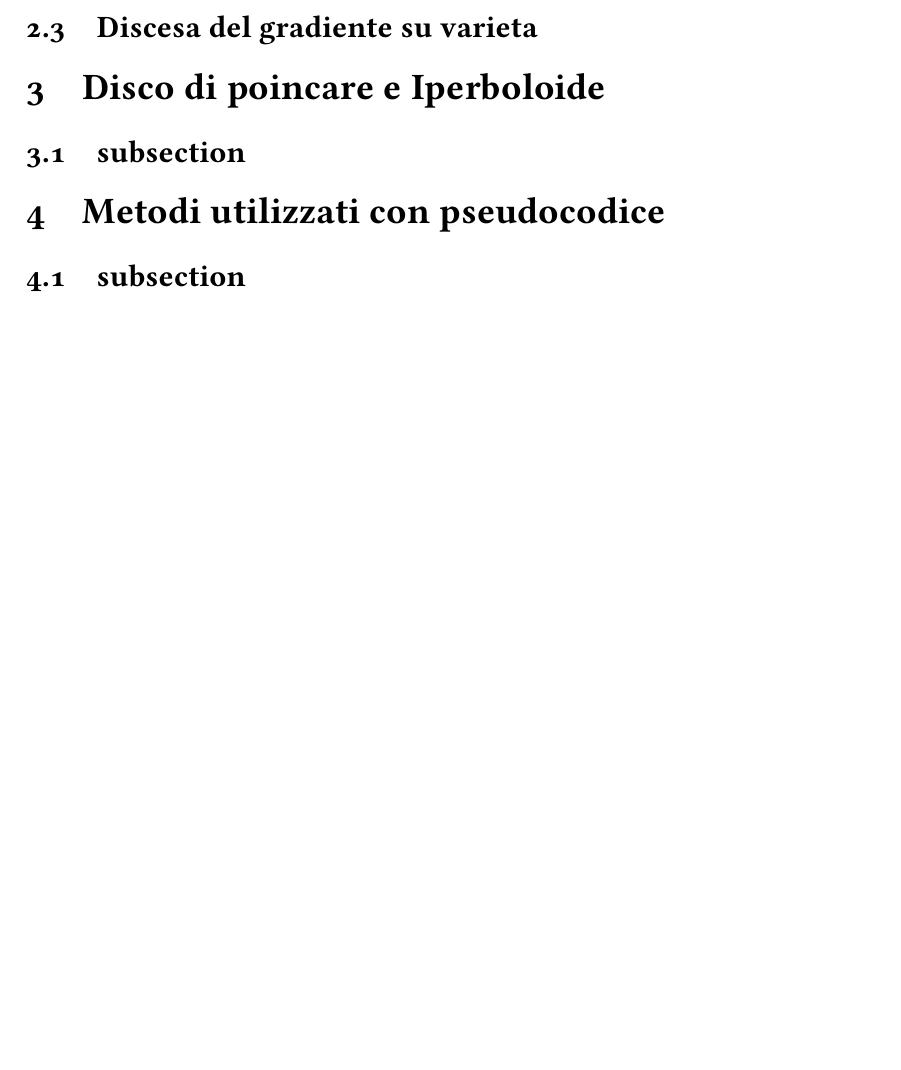
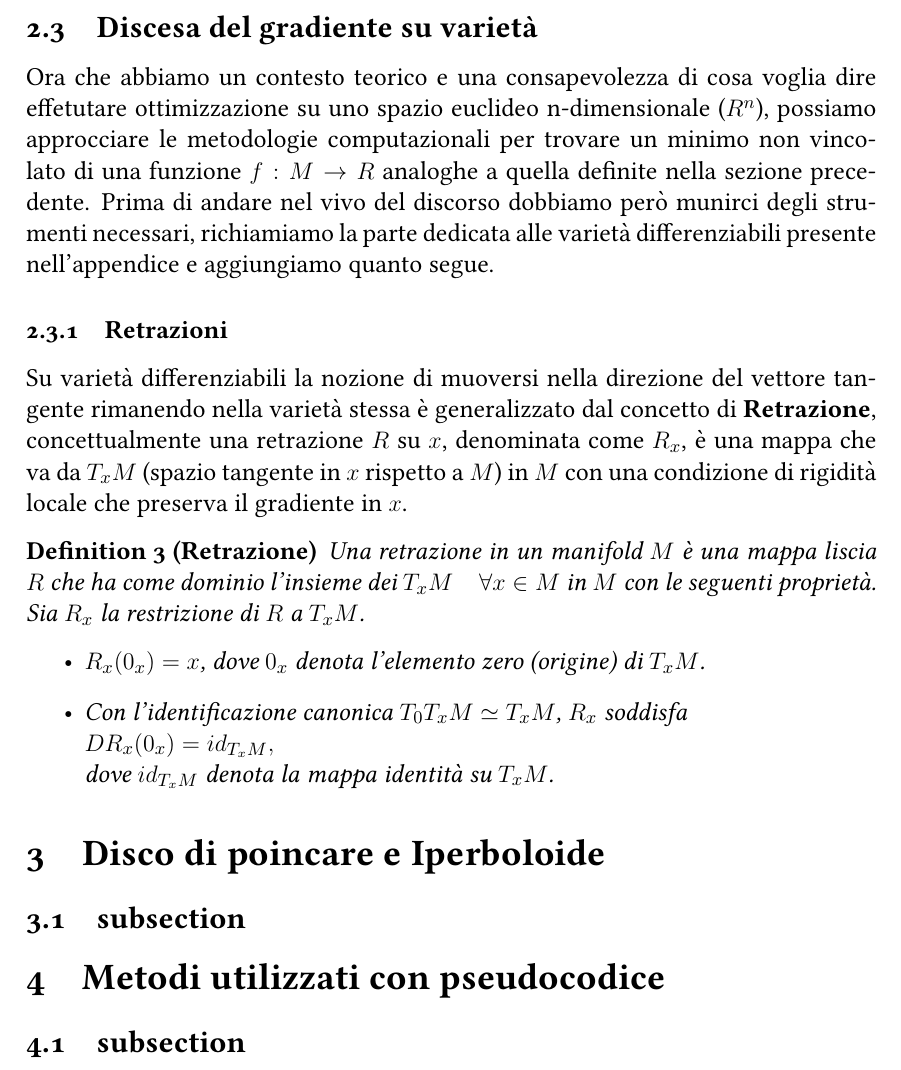
Before and after one commit to Andrew-Wyn/Tesi_Ottimizzazione, a LaTeX thesis (latex_thesis/Relazione.tex): part of page 8 of 8, cut so that both start at the same text, the shorter picture padded with empty space. Compiled offline with pdfLaTeX.

Commit message:
add retraction subsubsection

```diff
--- a/latex_thesis/Relazione.tex
+++ b/latex_thesis/Relazione.tex
@@ -176,7 +176,21 @@ Il passo costante è una metodologia veramente semplice da implementare ma si de
 \textbf{Metodo di diminuzione del passo}:\\
 Scegliamo il passo in modo tale che $\alpha^k \rightarrow 0$. Una problematica legata a questa metodologia è che il passo può diventare troppo piccolo per cui non può essere garantita la convergenza, per questa ragione viene richiesto che $\sum_{n=1}^{\infty} \alpha^k = \infty$
 
-\subsection{Discesa del gradiente su varieta}
+\subsection{Discesa del gradiente su varietà}
+Ora che abbiamo un contesto teorico e una consapevolezza di cosa voglia dire effetutare ottimizzazione su uno spazio euclideo n-dimensionale ($R^n$), possiamo approcciare le metodologie computazionali per trovare un minimo non vincolato di una funzione $f:M \to R$ analoghe a quella definite nella sezione precedente. Prima di andare nel vivo del discorso dobbiamo però munirci degli strumenti necessari, richiamiamo la parte dedicata alle varietà differenziabili presente nell'appendice e aggiungiamo quanto segue.
+
+\subsubsection{Retrazioni}
+Su varietà differenziabili la nozione di muoversi nella direzione del vettore tangente rimanendo nella varietà stessa è generalizzato dal concetto di \textbf{Retrazione}, concettualmente una retrazione $R$ su $x$, denominata come $R_x$, è una mappa che va da $T_xM$ (spazio tangente in $x$ rispetto a $M$) in $M$ con una condizione di rigidità locale che preserva il gradiente in $x$.
+\begin{definition}[Retrazione]
+Una retrazione in un manifold $M$ è una mappa liscia $R$ che ha come dominio l'insieme dei $T_xM \quad \forall x \in M$ in $M$ con le seguenti proprietà. Sia $R_x$ la restrizione di $R$ a $T_xM$.
+\begin{itemize}
+  \item $R_x(0_x) = x$, dove $0_x$ denota l'elemento zero (origine) di $T_xM$.
+  \item Con l'identificazione canonica $T_0 T_xM \simeq T_xM$, $R_x$ soddisfa\\
+  $DR_x(0_x) = id_{T_xM},$\\
+  dove $id_{T_xM}$ denota la mappa identità su $T_xM$.
+\end{itemize}
+
+\end{definition}
 
 \section{Disco di poincare e Iperboloide}
 
```
